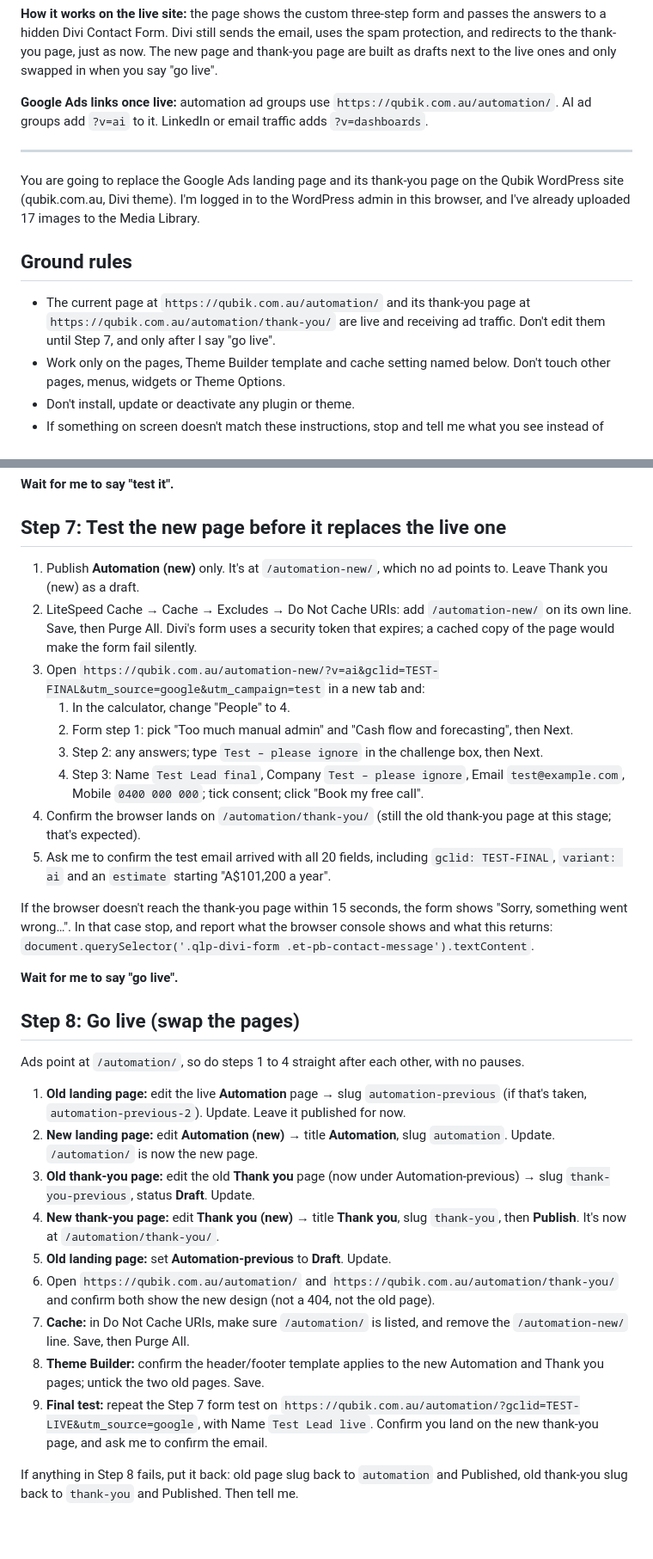
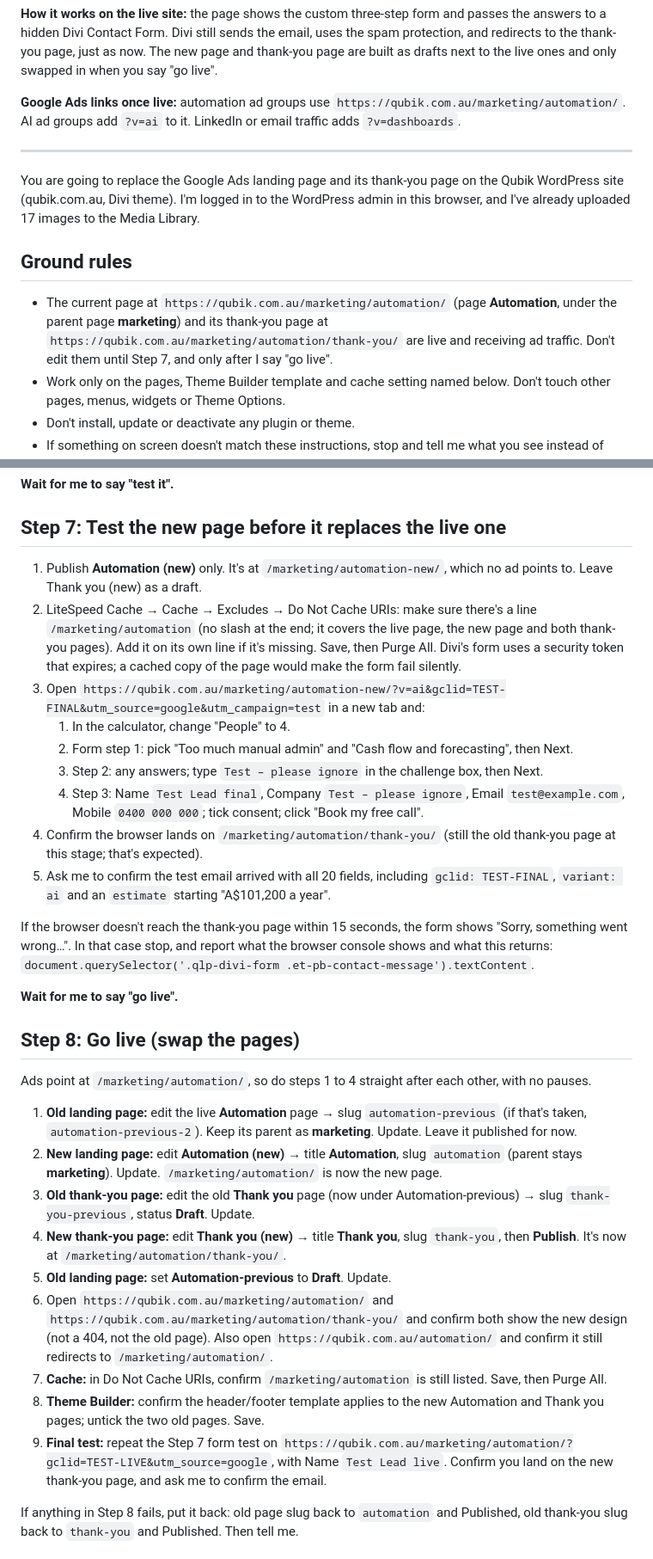
Before and after one commit to agrawalnisha096-web/Test-1, a Markdown page: google-ads/claude-in-chrome-landing-page-final-prompt.md, 2 parts joined by grey strips. Shown at 86% size. Drawn GitHub-style; blank space fills up the shorter version.

Commit message:
Point the final-page prompt at /marketing/automation/
The live page sits under the marketing parent page, so the new draft,
redirect, cache exclusion, tests and page swap now use
/marketing/automation/ and /marketing/automation/thank-you/.

Co-Authored-By: Claude Opus 5.5 <noreply@anthropic.com>
Claude-Session: https://claude.ai/code/session_01UrEwuaX37yj7ngbU2sZGtA

```diff
--- a/google-ads/claude-in-chrome-landing-page-final-prompt.md
+++ b/google-ads/claude-in-chrome-landing-page-final-prompt.md
@@ -14,14 +14,14 @@
 
 **How it works on the live site:** the page shows the custom three-step form and passes the answers to a hidden Divi Contact Form. Divi still sends the email, uses the spam protection, and redirects to the thank-you page, just as now. The new page and thank-you page are built as drafts next to the live ones and only swapped in when you say "go live".
 
-**Google Ads links once live:** automation ad groups use `https://qubik.com.au/automation/`. AI ad groups add `?v=ai` to it. LinkedIn or email traffic adds `?v=dashboards`.
+**Google Ads links once live:** automation ad groups use `https://qubik.com.au/marketing/automation/`. AI ad groups add `?v=ai` to it. LinkedIn or email traffic adds `?v=dashboards`.
 
 ---
 
 You are going to replace the Google Ads landing page and its thank-you page on the Qubik WordPress site (qubik.com.au, Divi theme). I'm logged in to the WordPress admin in this browser, and I've already uploaded 17 images to the Media Library.
 
 ## Ground rules
-- The current page at `https://qubik.com.au/automation/` and its thank-you page at `https://qubik.com.au/automation/thank-you/` are live and receiving ad traffic. Don't edit them until Step 7, and only after I say "go live".
+- The current page at `https://qubik.com.au/marketing/automation/` (page **Automation**, under the parent page **marketing**) and its thank-you page at `https://qubik.com.au/marketing/automation/thank-you/` are live and receiving ad traffic. Don't edit them until Step 7, and only after I say "go live".
 - Work only on the pages, Theme Builder template and cache setting named below. Don't touch other pages, menus, widgets or Theme Options.
 - Don't install, update or deactivate any plugin or theme.
 - If something on screen doesn't match these instructions, stop and tell me what you see instead of guessing.
@@ -137,15 +137,15 @@ Send me:
 **Wait for me to say "test it".**
 
 ## Step 7: Test the new page before it replaces the live one
-1. Publish **Automation (new)** only. It's at `/automation-new/`, which no ad points to. Leave Thank you (new) as a draft.
-2. LiteSpeed Cache → Cache → Excludes → Do Not Cache URIs: add `/automation-new/` on its own line. Save, then Purge All.
+1. Publish **Automation (new)** only. It's at `/marketing/automation-new/`, which no ad points to. Leave Thank you (new) as a draft.
+2. LiteSpeed Cache → Cache → Excludes → Do Not Cache URIs: make sure there's a line `/marketing/automation` (no slash at the end; it covers the live page, the new page and both thank-you pages). Add it on its own line if it's missing. Save, then Purge All.
    Divi's form uses a security token that expires; a cached copy of the page would make the form fail silently.
-3. Open `https://qubik.com.au/automation-new/?v=ai&gclid=TEST-FINAL&utm_source=google&utm_campaign=test` in a new tab and:
+3. Open `https://qubik.com.au/marketing/automation-new/?v=ai&gclid=TEST-FINAL&utm_source=google&utm_campaign=test` in a new tab and:
    1. In the calculator, change "People" to 4.
    2. Form step 1: pick "Too much manual admin" and "Cash flow and forecasting", then Next.
    3. Step 2: any answers; type `Test – please ignore` in the challenge box, then Next.
    4. Step 3: Name `Test Lead final`, Company `Test – please ignore`, Email `test@example.com`, Mobile `0400 000 000`; tick consent; click "Book my free call".
-4. Confirm the browser lands on `/automation/thank-you/` (still the old thank-you page at this stage; that's expected).
+4. Confirm the browser lands on `/marketing/automation/thank-you/` (still the old thank-you page at this stage; that's expected).
 5. Ask me to confirm the test email arrived with all 20 fields, including `gclid: TEST-FINAL`, `variant: ai` and an `estimate` starting "A$101,200 a year".
 
 If the browser doesn't reach the thank-you page within 15 seconds, the form shows "Sorry, something went wrong…". In that case stop, and report what the browser console shows and what this returns: `document.querySelector('.qlp-divi-form .et-pb-contact-message').textContent`.
@@ -153,16 +153,16 @@ If the browser doesn't reach the thank-you page within 15 seconds, the form show
 **Wait for me to say "go live".**
 
 ## Step 8: Go live (swap the pages)
-Ads point at `/automation/`, so do steps 1 to 4 straight after each other, with no pauses.
-1. **Old landing page:** edit the live **Automation** page → slug `automation-previous` (if that's taken, `automation-previous-2`). Update. Leave it published for now.
-2. **New landing page:** edit **Automation (new)** → title **Automation**, slug `automation`. Update. `/automation/` is now the new page.
+Ads point at `/marketing/automation/`, so do steps 1 to 4 straight after each other, with no pauses.
+1. **Old landing page:** edit the live **Automation** page → slug `automation-previous` (if that's taken, `automation-previous-2`). Keep its parent as **marketing**. Update. Leave it published for now.
+2. **New landing page:** edit **Automation (new)** → title **Automation**, slug `automation` (parent stays **marketing**). Update. `/marketing/automation/` is now the new page.
 3. **Old thank-you page:** edit the old **Thank you** page (now under Automation-previous) → slug `thank-you-previous`, status **Draft**. Update.
-4. **New thank-you page:** edit **Thank you (new)** → title **Thank you**, slug `thank-you`, then **Publish**. It's now at `/automation/thank-you/`.
+4. **New thank-you page:** edit **Thank you (new)** → title **Thank you**, slug `thank-you`, then **Publish**. It's now at `/marketing/automation/thank-you/`.
 5. **Old landing page:** set **Automation-previous** to **Draft**. Update.
-6. Open `https://qubik.com.au/automation/` and `https://qubik.com.au/automation/thank-you/` and confirm both show the new design (not a 404, not the old page).
-7. **Cache:** in Do Not Cache URIs, make sure `/automation/` is listed, and remove the `/automation-new/` line. Save, then Purge All.
+6. Open `https://qubik.com.au/marketing/automation/` and `https://qubik.com.au/marketing/automation/thank-you/` and confirm both show the new design (not a 404, not the old page). Also open `https://qubik.com.au/automation/` and confirm it still redirects to `/marketing/automation/`.
+7. **Cache:** in Do Not Cache URIs, confirm `/marketing/automation` is still listed. Save, then Purge All.
 8. **Theme Builder:** confirm the header/footer template applies to the new Automation and Thank you pages; untick the two old pages. Save.
-9. **Final test:** repeat the Step 7 form test on `https://qubik.com.au/automation/?gclid=TEST-LIVE&utm_source=google`, with Name `Test Lead live`. Confirm you land on the new thank-you page, and ask me to confirm the email.
+9. **Final test:** repeat the Step 7 form test on `https://qubik.com.au/marketing/automation/?gclid=TEST-LIVE&utm_source=google`, with Name `Test Lead live`. Confirm you land on the new thank-you page, and ask me to confirm the email.
 
 If anything in Step 8 fails, put it back: old page slug back to `automation` and Published, old thank-you slug back to `thank-you` and Published. Then tell me.
 
```
Also changed, not shown: other parts of google-ads/claude-in-chrome-landing-page-final-prompt.md (+3 -3 lines).
